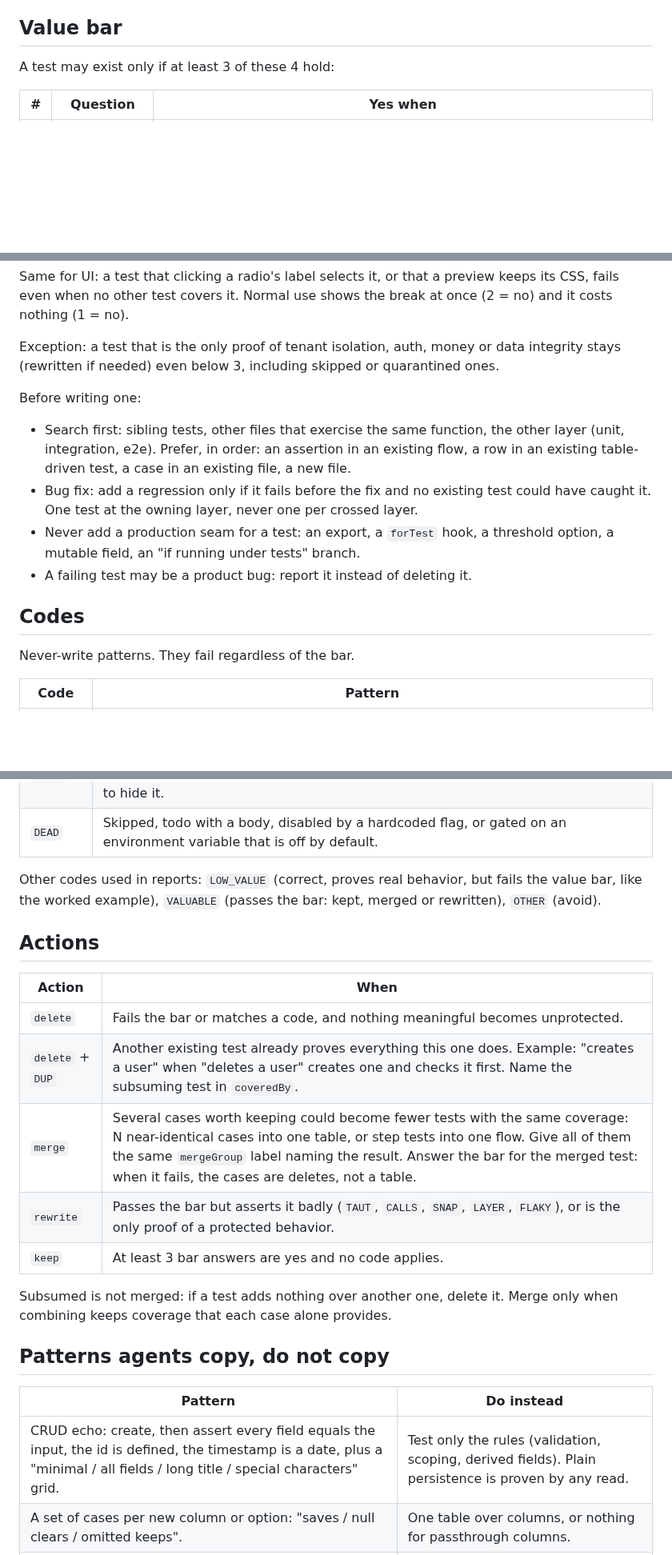
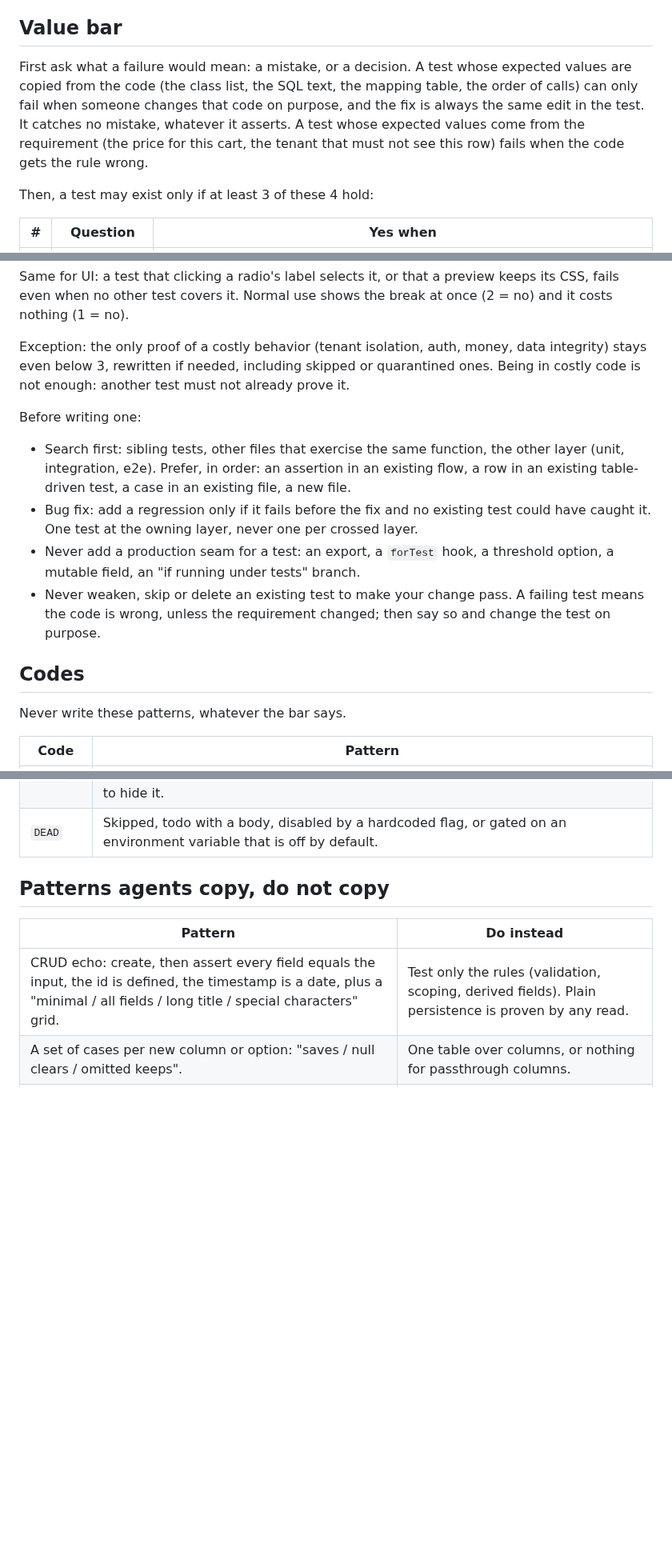
Before and after one commit to arthurfiorette/tests-diet, a Markdown page: skills/writing-tests/SKILL.md, 3 parts joined by grey strips. Shown at 80% size. GitHub-like rendering; blank space fills up the shorter version.

```diff
--- a/skills/writing-tests/SKILL.md
+++ b/skills/writing-tests/SKILL.md
@@ -11,7 +11,9 @@ Existing tests are not a style reference. Suites written by coding agents tend t
 
 ## Value bar
 
-A test may exist only if at least 3 of these 4 hold:
+First ask what a failure would mean: a mistake, or a decision. A test whose expected values are copied from the code (the class list, the SQL text, the mapping table, the order of calls) can only fail when someone changes that code on purpose, and the fix is always the same edit in the test. It catches no mistake, whatever it asserts. A test whose expected values come from the requirement (the price for this cart, the tenant that must not see this row) fails when the code gets the rule wrong.
+
+Then, a test may exist only if at least 3 of these 4 hold:
 
 |#|Question|Yes when|
 |-|-|-|
@@ -24,18 +26,18 @@ Worked example: a 70-line test of a "today in the business time zone" helper. It
 
 Same for UI: a test that clicking a radio's label selects it, or that a preview keeps its CSS, fails even when no other test covers it. Normal use shows the break at once (2 = no) and it costs nothing (1 = no).
 
-Exception: a test that is the only proof of tenant isolation, auth, money or data integrity stays (rewritten if needed) even below 3, including skipped or quarantined ones.
+Exception: the only proof of a costly behavior (tenant isolation, auth, money, data integrity) stays even below 3, rewritten if needed, including skipped or quarantined ones. Being in costly code is not enough: another test must not already prove it.
 
 Before writing one:
 
 - Search first: sibling tests, other files that exercise the same function, the other layer (unit, integration, e2e). Prefer, in order: an assertion in an existing flow, a row in an existing table-driven test, a case in an existing file, a new file.
 - Bug fix: add a regression only if it fails before the fix and no existing test could have caught it. One test at the owning layer, never one per crossed layer.
 - Never add a production seam for a test: an export, a `forTest` hook, a threshold option, a mutable field, an "if running under tests" branch.
-- A failing test may be a product bug: report it instead of deleting it.
+- Never weaken, skip or delete an existing test to make your change pass. A failing test means the code is wrong, unless the requirement changed; then say so and change the test on purpose.
 
 ## Codes
 
-Never-write patterns. They fail regardless of the bar.
+Never write these patterns, whatever the bar says.
 
 |Code|Pattern|
 |-|-|
@@ -52,20 +54,6 @@ Never-write patterns. They fail regardless of the bar.
 |`LAYER`|Wrong layer: a heavily mocked unit test of database or route behavior, or a slow end-to-end test of pure logic or static text.|
 |`FLAKY`|Fixed sleeps (including "sleep, then assert nothing happened"), real clock, unseeded randomness, shared mutable state, order dependence. Never add retries to hide it.|
 |`DEAD`|Skipped, todo with a body, disabled by a hardcoded flag, or gated on an environment variable that is off by default.|
-
-Other codes used in reports: `LOW_VALUE` (correct, proves real behavior, but fails the value bar, like the worked example), `VALUABLE` (passes the bar: kept, merged or rewritten), `OTHER` (avoid).
-
-## Actions
-
-|Action|When|
-|-|-|
-|`delete`|Fails the bar or matches a code, and nothing meaningful becomes unprotected.|
-|`delete` + `DUP`|Another existing test already proves everything this one does. Example: "creates a user" when "deletes a user" creates one and checks it first. Name the subsuming test in `coveredBy`.|
-|`merge`|Several cases worth keeping could become fewer tests with the same coverage: N near-identical cases into one table, or step tests into one flow. Give all of them the same `mergeGroup` label naming the result. Answer the bar for the merged test: when it fails, the cases are deletes, not a table.|
-|`rewrite`|Passes the bar but asserts it badly (`TAUT`, `CALLS`, `SNAP`, `LAYER`, `FLAKY`), or is the only proof of a protected behavior.|
-|`keep`|At least 3 bar answers are yes and no code applies.|
-
-Subsumed is not merged: if a test adds nothing over another one, delete it. Merge only when combining keeps coverage that each case alone provides.
 
 ## Patterns agents copy, do not copy
 
```
Also changed, not shown: other parts of skills/writing-tests/SKILL.md (+2 -2 lines), README.md (+22 -9 lines), images/readme-terminal.png, images/social-card.png (added), 8 other files.
